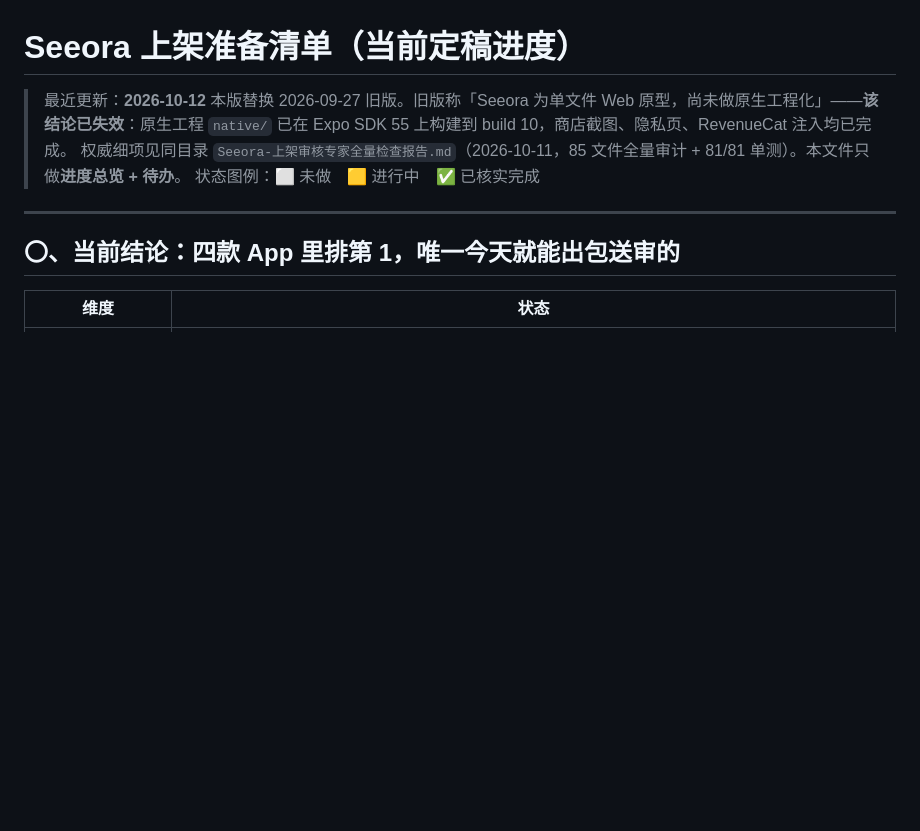
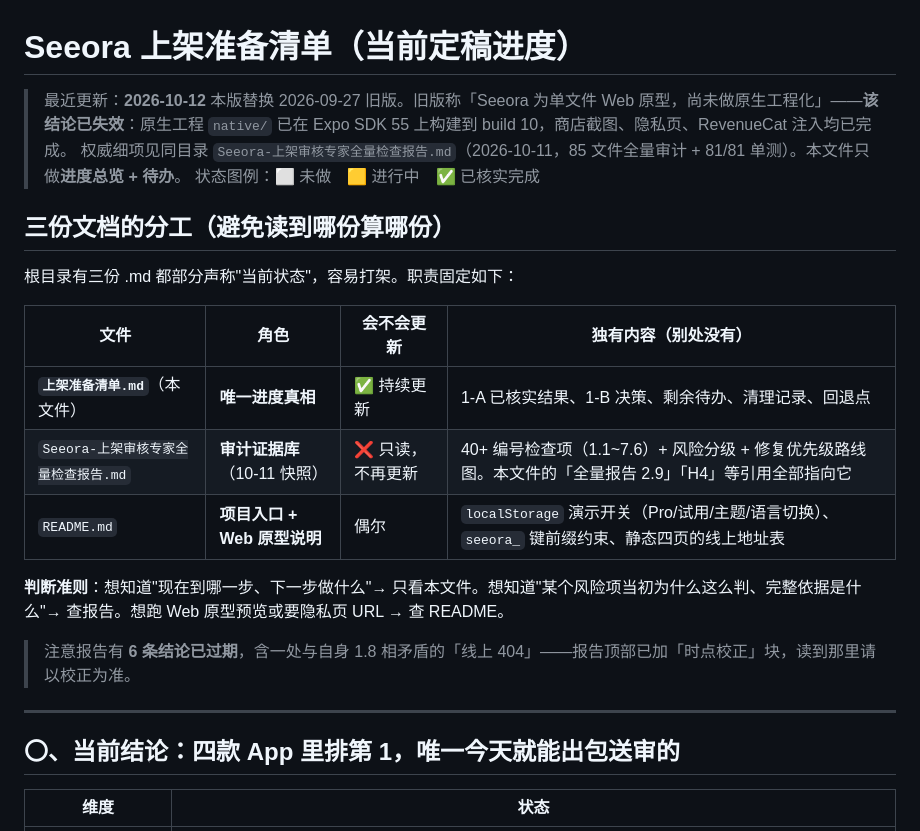
Before and after one commit to rocksort-4860/Seeora, a Markdown page: 上架准备清单.md, the part around the change. Drawn GitHub-style; blank space fills up the shorter version.

```diff
--- a/上架准备清单.md
+++ b/上架准备清单.md
@@ -4,6 +4,19 @@
 > 本版替换 2026-09-27 旧版。旧版称「Seeora 为单文件 Web 原型，尚未做原生工程化」——**该结论已失效**：原生工程 `native/` 已在 Expo SDK 55 上构建到 build 10，商店截图、隐私页、RevenueCat 注入均已完成。
 > 权威细项见同目录 `Seeora-上架审核专家全量检查报告.md`（2026-10-11，85 文件全量审计 + 81/81 单测）。本文件只做**进度总览 + 待办**。
 > 状态图例：⬜ 未做　🟨 进行中　✅ 已核实完成
+
+## 三份文档的分工（避免读到哪份算哪份）
+
+根目录有三份 .md 都部分声称"当前状态"，容易打架。职责固定如下：
+
+| 文件 | 角色 | 会不会更新 | 独有内容（别处没有） |
+|---|---|---|---|
+| **`上架准备清单.md`**（本文件） | **唯一进度真相** | ✅ 持续更新 | 1-A 已核实结果、1-B 决策、剩余待办、清理记录、回退点 |
+| `Seeora-上架审核专家全量检查报告.md` | **审计证据库**（10-11 快照） | ❌ 只读，不再更新 | 40+ 编号检查项（1.1~7.6）+ 风险分级 + 修复优先级路线图。本文件的「全量报告 2.9」「H4」等引用全部指向它 |
+| `README.md` | **项目入口 + Web 原型说明** | 偶尔 | `localStorage` 演示开关（Pro/试用/主题/语言切换）、`seeora_` 键前缀约束、静态四页的线上地址表 |
+
+**判断准则**：想知道"现在到哪一步、下一步做什么"→ 只看本文件。想知道"某个风险项当初为什么这么判、完整依据是什么"→ 查报告。想跑 Web 原型预览或要隐私页 URL → 查 README。
+> 注意报告有 **6 条结论已过期**，含一处与自身 1.8 相矛盾的「线上 404」——报告顶部已加「时点校正」块，读到那里请以校正为准。
 
 ---
 
```
Also changed, not shown: Seeora-上架审核专家全量检查报告.md (+14 -0 lines).
